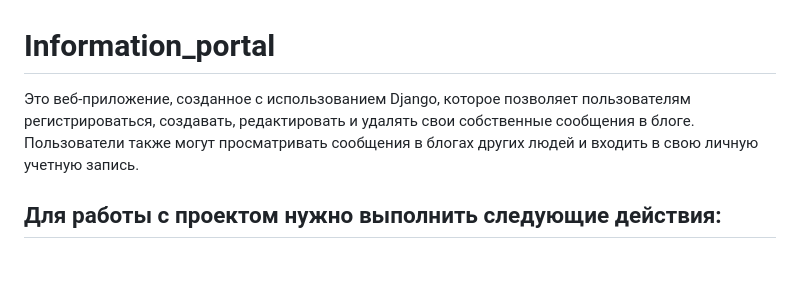
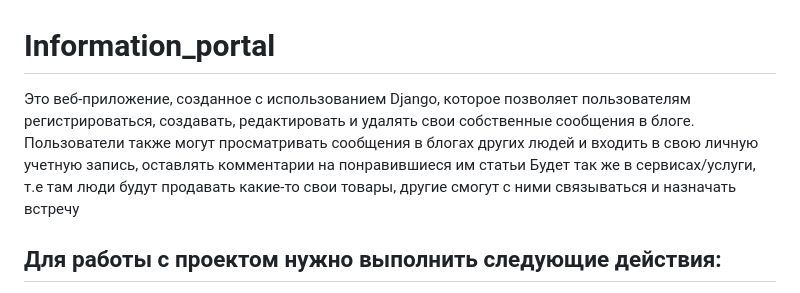
Before and after one commit to SalakhovaRum/Information_portal, a Markdown page: README.md, the part around the change. Rendered like a GitHub page; blank space fills up the shorter version.

Commit message:
refresh readme

```diff
--- a/README.md
+++ b/README.md
@@ -1,6 +1,7 @@
 # Information_portal
 
-Это веб-приложение, созданное с использованием Django, которое позволяет пользователям регистрироваться, создавать, редактировать и удалять свои собственные сообщения в блоге. Пользователи также могут просматривать сообщения в блогах других людей и входить в свою личную учетную запись.
+Это веб-приложение, созданное с использованием Django, которое позволяет пользователям регистрироваться, создавать, редактировать и удалять свои собственные сообщения в блоге. Пользователи также могут просматривать сообщения в блогах других людей и входить в свою личную учетную запись, оставлять комментарии на понравившиеся им статьи
+Будет так же в сервисах/услуги, т.е там люди будут продавать какие-то свои товары, другие смогут с ними связываться и назначать встречу
 
 ## Для работы с проектом нужно выполнить следующие действия:
 
```
